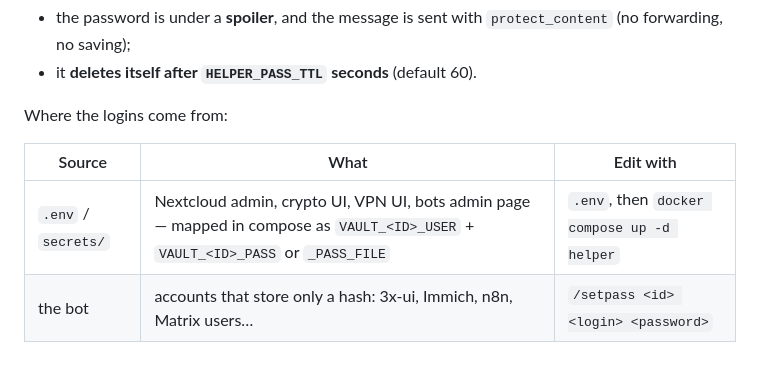
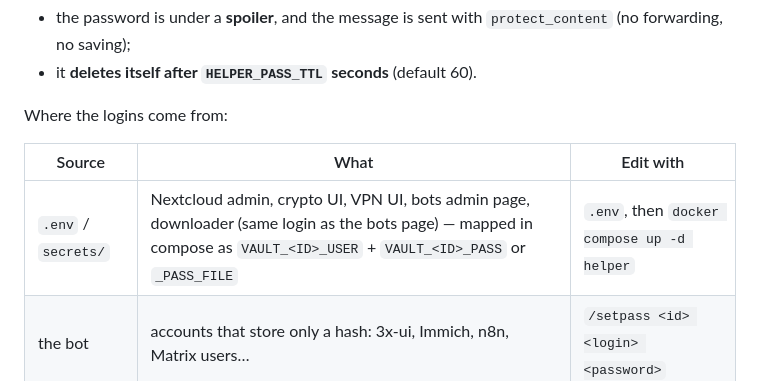
Before and after one commit to Qumetri/MeowHub, a Markdown page: docs/HELPER.md, the part around the change. Drawn GitHub-style.

Commit message:
docs: downloader login in the vault list
Co-Authored-By: Claude Opus 5.5 <noreply@anthropic.com>

```diff
--- a/docs/HELPER.md
+++ b/docs/HELPER.md
@@ -525,7 +525,7 @@ Where the logins come from:
 
 | Source | What | Edit with |
 |---|---|---|
-| `.env` / `secrets/` | Nextcloud admin, crypto UI, VPN UI, bots admin page — mapped in compose as `VAULT_<ID>_USER` + `VAULT_<ID>_PASS` or `_PASS_FILE` | `.env`, then `docker compose up -d helper` |
+| `.env` / `secrets/` | Nextcloud admin, crypto UI, VPN UI, bots admin page, downloader (same login as the bots page) — mapped in compose as `VAULT_<ID>_USER` + `VAULT_<ID>_PASS` or `_PASS_FILE` | `.env`, then `docker compose up -d helper` |
 | the bot | accounts that store only a hash: 3x-ui, Immich, n8n, Matrix users… | `/setpass <id> <login> <password>` |
 
 `<id>` is the card id from `services.js` (`immich`, `3xui`, `n8n`, …); `/pass`
```
